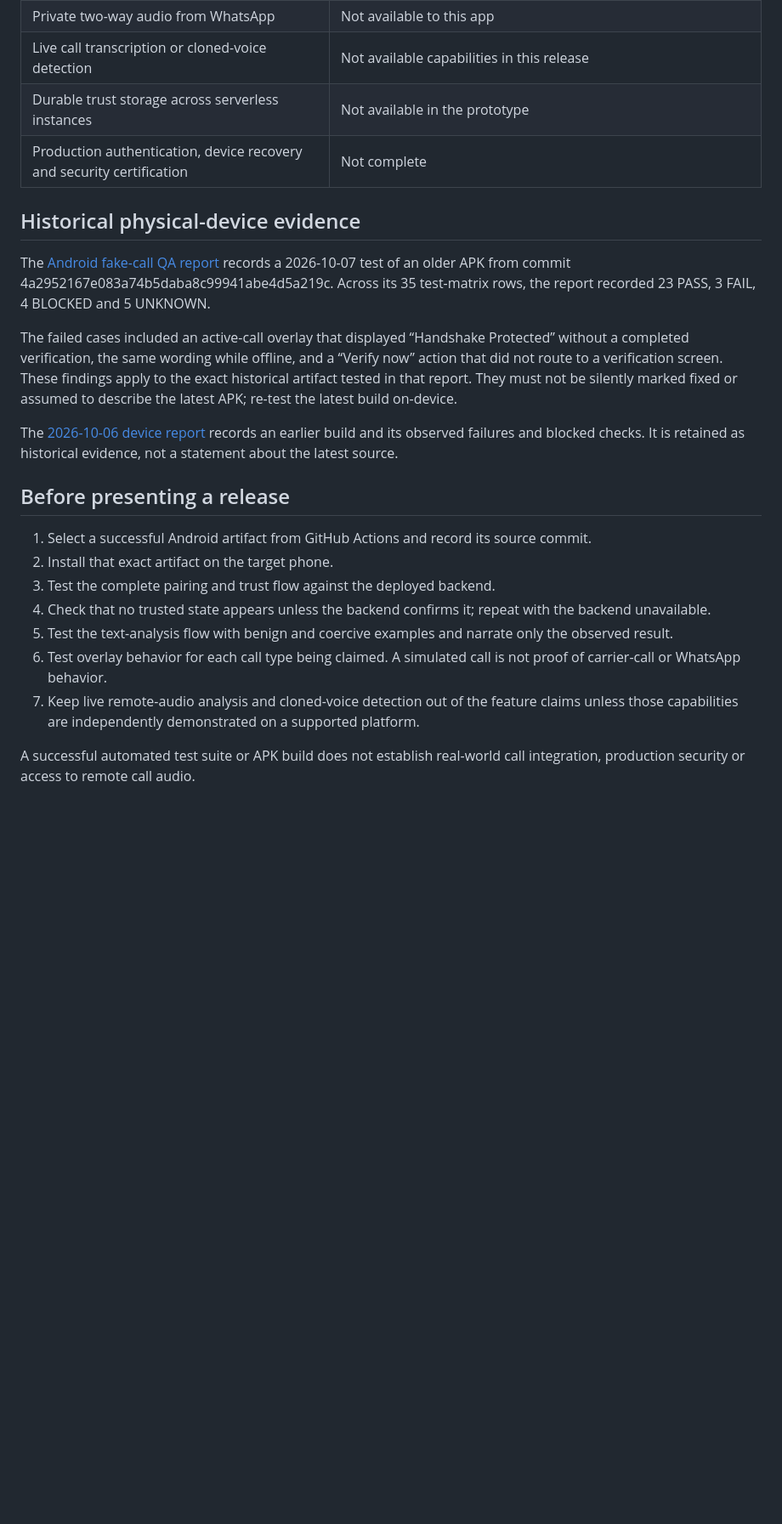
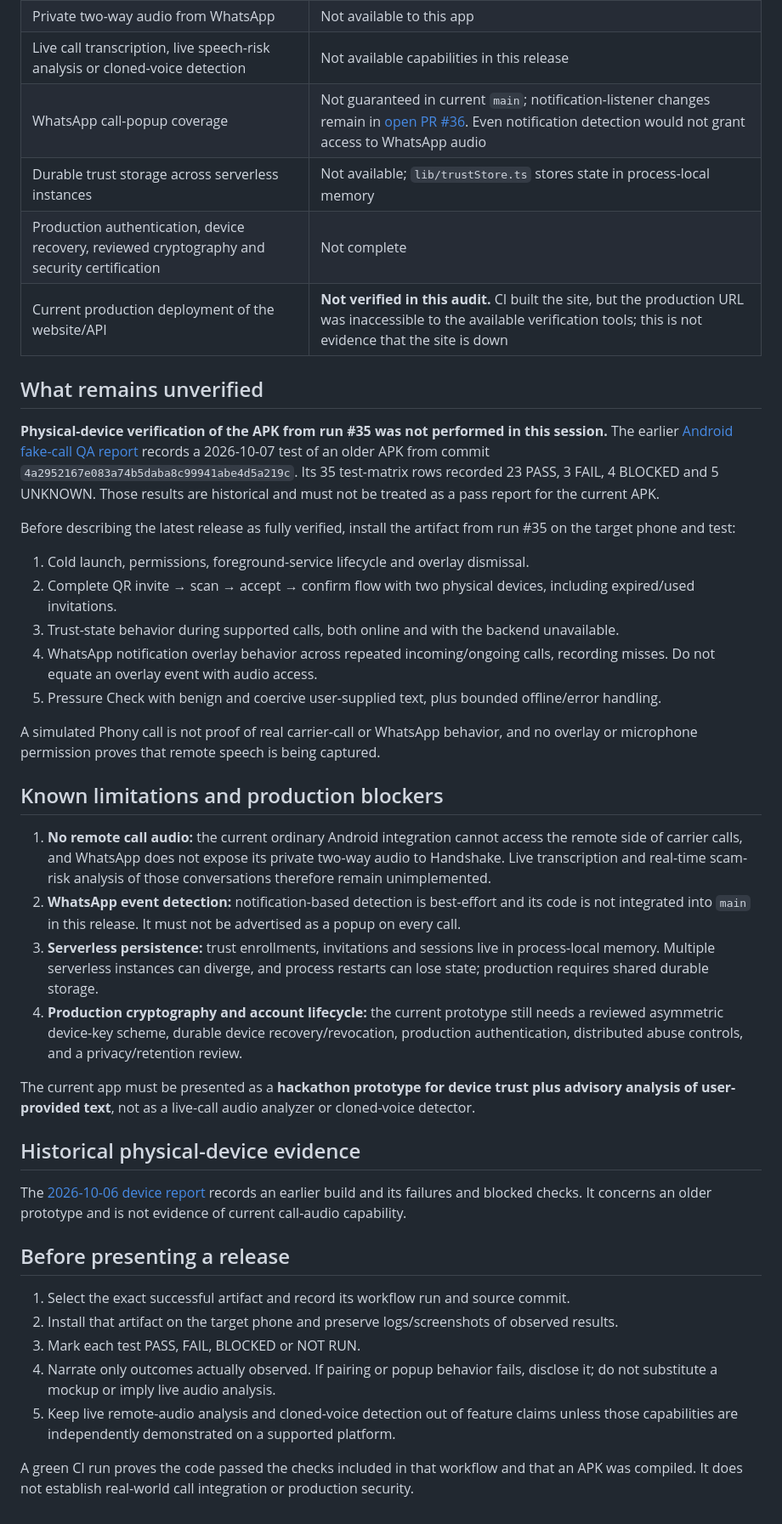
Before and after one commit to sudomarc/handshake, a Markdown page: docs/FINAL_STATUS_2026-10-10.md, the part around one of its changes. Shown at 85% size. GitHub-like rendering; blank space fills up the shorter version.

Commit message:
docs: record final main APK build and unresolved verification gaps

```diff
--- a/docs/FINAL_STATUS_2026-10-10.md
+++ b/docs/FINAL_STATUS_2026-10-10.md
@@ -14,24 +38,43 @@ This page summarizes known capability boundaries and historical evidence. It is
 | Private two-way audio from WhatsApp | Not available to this app |
-| Live call transcription or cloned-voice detection | Not available capabilities in this release |
-| Durable trust storage across serverless instances | Not available in the prototype |
-| Production authentication, device recovery and security certification | Not complete |
+| Live call transcription, live speech-risk analysis or cloned-voice detection | Not available capabilities in this release |
+| WhatsApp call-popup coverage | Not guaranteed in current `main`; notification-listener changes remain in [open PR #36](https://github.com/sudomarc/handshake/pull/36). Even notification detection would not grant access to WhatsApp audio |
+| Durable trust storage across serverless instances | Not available; `lib/trustStore.ts` stores state in process-local memory |
+| Production authentication, device recovery, reviewed cryptography and security certification | Not complete |
+| Current production deployment of the website/API | **Not verified in this audit.** CI built the site, but the production URL was inaccessible to the available verification tools; this is not evidence that the site is down |
+
+## What remains unverified
+
+**Physical-device verification of the APK from run #35 was not performed in this session.** The earlier [Android fake-call QA report](./ANDROID_FAKE_CALL_QA_2026-10-07.md) records a 2026-10-07 test of an older APK from commit `4a2952167e083a74b5daba8c99941abe4d5a219c`. Its 35 test-matrix rows recorded 23 PASS, 3 FAIL, 4 BLOCKED and 5 UNKNOWN. Those results are historical and must not be treated as a pass report for the current APK.
+
+Before describing the latest release as fully verified, install the artifact from run #35 on the target phone and test:
+
+1. Cold launch, permissions, foreground-service lifecycle and overlay dismissal.
+2. Complete QR invite → scan → accept → confirm flow with two physical devices, including expired/used invitations.
+3. Trust-state behavior during supported calls, both online and with the backend unavailable.
+4. WhatsApp notification overlay behavior across repeated incoming/ongoing calls, recording misses. Do not equate an overlay event with audio access.
+5. Pressure Check with benign and coercive user-supplied text, plus bounded offline/error handling.
+
+A simulated Phony call is not proof of real carrier-call or WhatsApp behavior, and no overlay or microphone permission proves that remote speech is being captured.
+
+## Known limitations and production blockers
+
+1. **No remote call audio:** the current ordinary Android integration cannot access the remote side of carrier calls, and WhatsApp does not expose its private two-way audio to Handshake. Live transcription and real-time scam-risk analysis of those conversations therefore remain unimplemented.
+2. **WhatsApp event detection:** notification-based detection is best-effort and its code is not integrated into `main` in this release. It must not be advertised as a popup on every call.
+3. **Serverless persistence:** trust enrollments, invitations and sessions live in process-local memory. Multiple serverless instances can diverge, and process restarts can lose state; production requires shared durable storage.
+4. **Production cryptography and account lifecycle:** the current prototype still needs a reviewed asymmetric device-key scheme, durable device recovery/revocation, production authentication, distributed abuse controls, and a privacy/retention review.
+
+The current app must be presented as a **hackathon prototype for device trust plus advisory analysis of user-provided text**, not as a live-call audio analyzer or cloned-voice detector.
 
 ## Historical physical-device evidence
 
-The [Android fake-call QA report](./ANDROID_FAKE_CALL_QA_2026-10-07.md) records a 2026-10-07 test of an older APK from commit 4a2952167e083a74b5daba8c99941abe4d5a219c. Across its 35 test-matrix rows, the report recorded 23 PASS, 3 FAIL, 4 BLOCKED and 5 UNKNOWN.
-
-The failed cases included an active-call overlay that displayed “Handshake Protected” without a completed verification, the same wording while offline, and a “Verify now” action that did not route to a verification screen. These findings apply to the exact historical artifact tested in that report. They must not be silently marked fixed or assumed to describe the latest APK; re-test the latest build on-device.
-
-The [2026-10-06 device report](./DEVICE_TEST_REPORT_2026-10-06.md) records an earlier build and its observed failures and blocked checks. It is retained as historical evidence, not a statement about the latest source.
+The [2026-10-06 device report](./DEVICE_TEST_REPORT_2026-10-06.md) records an earlier build and its failures and blocked checks. It concerns an older prototype and is not evidence of current call-audio capability.
 
 ## Before presenting a release
 
-1. Select a successful Android artifact from GitHub Actions and record its source commit.
-2. Install that exact artifact on the target phone.
-3. Test the complete pairing and trust flow against the deployed backend.
-4. Check that no trusted state appears unless the backend confirms it; repeat with the backend unavailable.
-5. Test the text-analysis flow with benign and coercive examples and narrate only the observed result.
-6. Test overlay behavior for each call type being claimed. A simulated call is not proof of carrier-call or WhatsApp behavior.
-7. Keep live remote-audio analysis and cloned-voice detection out of the feature claims unless those capabilities are independently demonstrated on a supported platform.
+1. Select the exact successful artifact and record its workflow run and source commit.
+2. Install that artifact on the target phone and preserve logs/screenshots of observed results.
+3. Mark each test PASS, FAIL, BLOCKED or NOT RUN.
+4. Narrate only outcomes actually observed. If pairing or popup behavior fails, disclose it; do not substitute a mockup or imply live audio analysis.
+5. Keep live remote-audio analysis and cloned-voice detection out of feature claims unless those capabilities are independently demonstrated on a supported platform.
 
-A successful automated test suite or APK build does not establish real-world call integration, production security or access to remote call audio.
+A green CI run proves the code passed the checks included in that workflow and that an APK was compiled. It does not establish real-world call integration or production security.
```
Also changed, not shown: other parts of docs/FINAL_STATUS_2026-10-10.md (+30 -6 lines).
